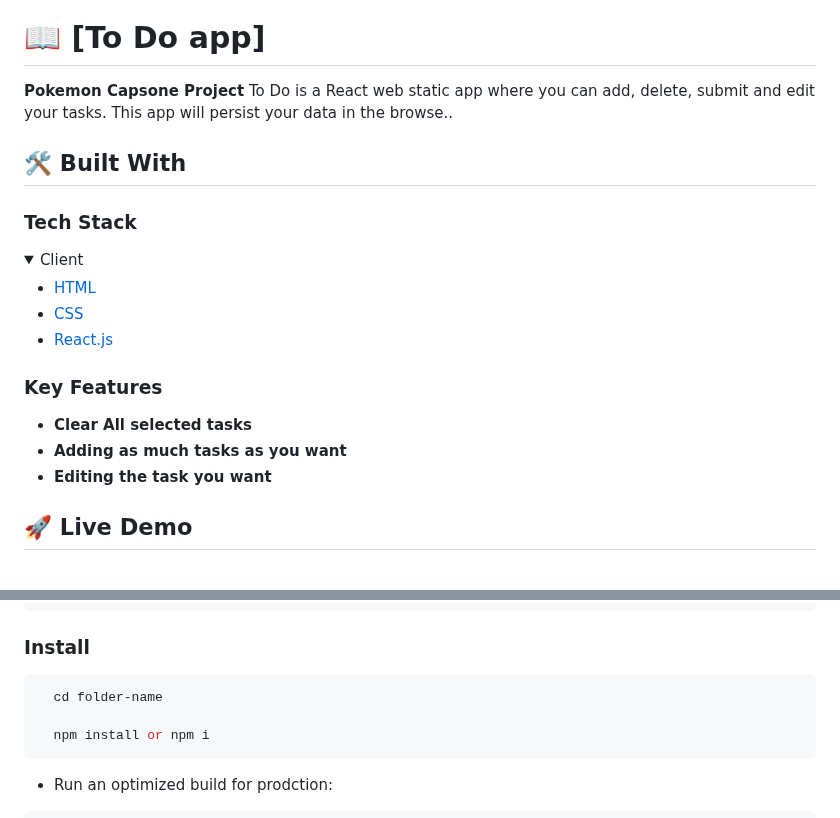
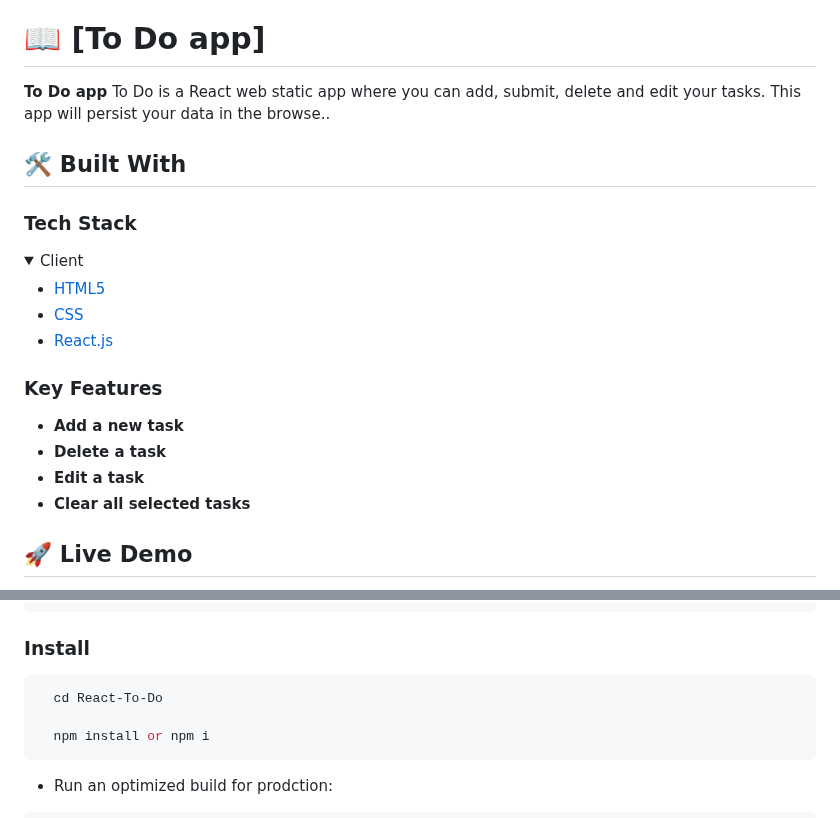
Before and after one commit to otmaneechchafyky/React-To-Do, a Markdown page: README.md, 2 parts joined by grey strips. GitHub-like rendering; folded sections open.

Commit message:
Update RADME.md file

````diff
--- a/README.md
+++ b/README.md
@@ -44,7 +44,7 @@
 # 📖 [To Do app] <a name="about-project"></a>
 
 
-**Pokemon Capsone Project** To Do is a React web static app where you can add, delete, submit and edit your tasks. This app will persist your data in the browse..
+**To Do app** To Do is a React web static app where you can add, submit, delete and edit your tasks. This app will persist your data in the browse..
 
 ## 🛠 Built With <a name="built-with"></a>
 
@@ -53,7 +53,7 @@
 <details>
   <summary>Client</summary>
   <ul>
-    <li><a href="https://www.w3.org/TR/2011/WD-html5-20110405/">HTML</a></li>
+    <li><a href="https://www.w3.org/TR/2011/WD-html5-20110405/">HTML5</a></li>
     <li><a href="https://www.w3.org/Style/CSS/specs.en.html">CSS</a></li>
     <li><a href="https://www.ecma-international.org/publications-and-standards/standards/ecma-262/">React.js</a></li>
   </ul>
@@ -64,9 +64,10 @@
 ### Key Features <a name="key-features"></a>
 
 
-- **Clear All selected tasks**
-- **Adding as much tasks as you want**
-- **Editing the task you want**
+- **Add a new task**
+- **Delete a task**
+- **Edit a task**
+- **Clear all selected tasks**
 
 <!-- LIVE DEMO -->
 
@@ -105,7 +106,7 @@ Example commands:
 ### Install
 
 ```sh
-  cd folder-name
+  cd React-To-Do
 
   npm install or npm i
 ```
````
Also changed, not shown: other parts of README.md (+1 -1 lines).
